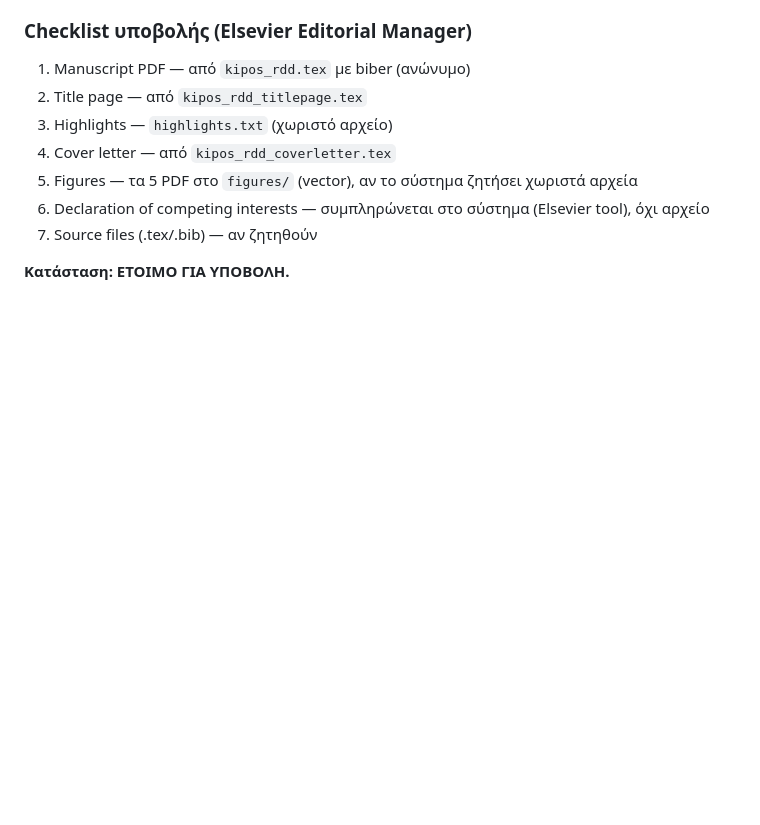
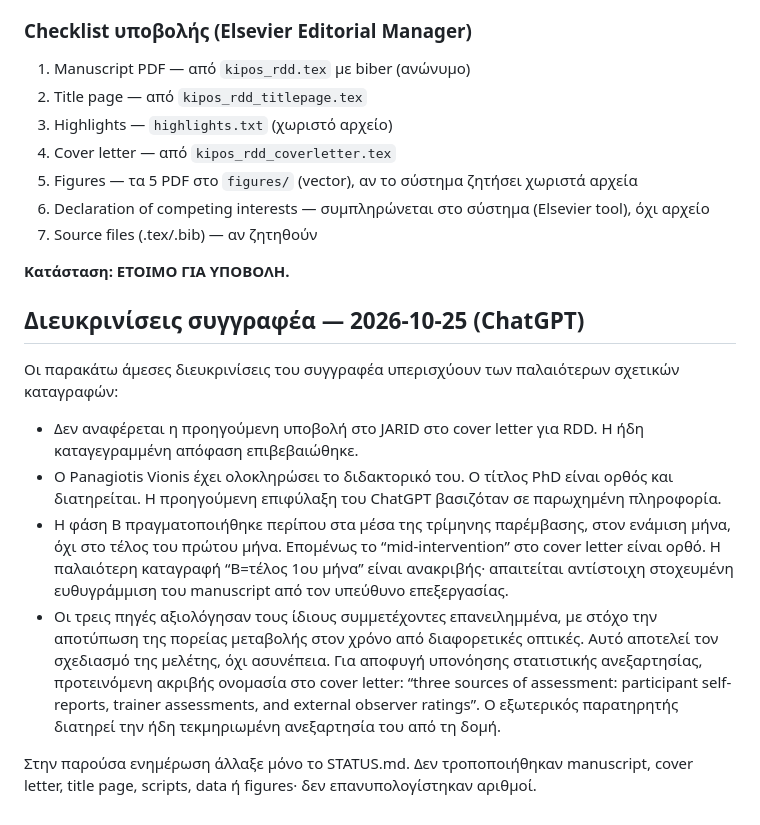
Before and after one commit to panagiotisvionis/kipos-lysos-analysis, a Markdown page: STATUS.md, the part around the change. Rendered like a GitHub page; blank space fills up the shorter version.

Commit message:
docs: record author clarification on credentials and assessment timing

```diff
--- a/STATUS.md
+++ b/STATUS.md
@@ -338,3 +338,15 @@ A1 → A2 → A3(α ή β) → CRediT → Fig.1 TikZ → biblatex-apa (τελε
 7. Source files (.tex/.bib) — αν ζητηθούν
 
 **Κατάσταση: ΕΤΟΙΜΟ ΓΙΑ ΥΠΟΒΟΛΗ.**
+
+
+## Διευκρινίσεις συγγραφέα — 2026-10-25 (ChatGPT)
+
+Οι παρακάτω άμεσες διευκρινίσεις του συγγραφέα υπερισχύουν των παλαιότερων σχετικών καταγραφών:
+
+- Δεν αναφέρεται η προηγούμενη υποβολή στο JARID στο cover letter για RDD. Η ήδη καταγεγραμμένη απόφαση επιβεβαιώθηκε.
+- Ο Panagiotis Vionis έχει ολοκληρώσει το διδακτορικό του. Ο τίτλος PhD είναι ορθός και διατηρείται. Η προηγούμενη επιφύλαξη του ChatGPT βασιζόταν σε παρωχημένη πληροφορία.
+- Η φάση Β πραγματοποιήθηκε περίπου στα μέσα της τρίμηνης παρέμβασης, στον ενάμιση μήνα, όχι στο τέλος του πρώτου μήνα. Επομένως το “mid-intervention” στο cover letter είναι ορθό. Η παλαιότερη καταγραφή “B=τέλος 1ου μήνα” είναι ανακριβής· απαιτείται αντίστοιχη στοχευμένη ευθυγράμμιση του manuscript από τον υπεύθυνο επεξεργασίας.
+- Οι τρεις πηγές αξιολόγησαν τους ίδιους συμμετέχοντες επανειλημμένα, με στόχο την αποτύπωση της πορείας μεταβολής στον χρόνο από διαφορετικές οπτικές. Αυτό αποτελεί τον σχεδιασμό της μελέτης, όχι ασυνέπεια. Για αποφυγή υπονόησης στατιστικής ανεξαρτησίας, προτεινόμενη ακριβής ονομασία στο cover letter: “three sources of assessment: participant self-reports, trainer assessments, and external observer ratings”. Ο εξωτερικός παρατηρητής διατηρεί την ήδη τεκμηριωμένη ανεξαρτησία του από τη δομή.
+
+Στην παρούσα ενημέρωση άλλαξε μόνο το STATUS.md. Δεν τροποποιήθηκαν manuscript, cover letter, title page, scripts, data ή figures· δεν επανυπολογίστηκαν αριθμοί.
```
